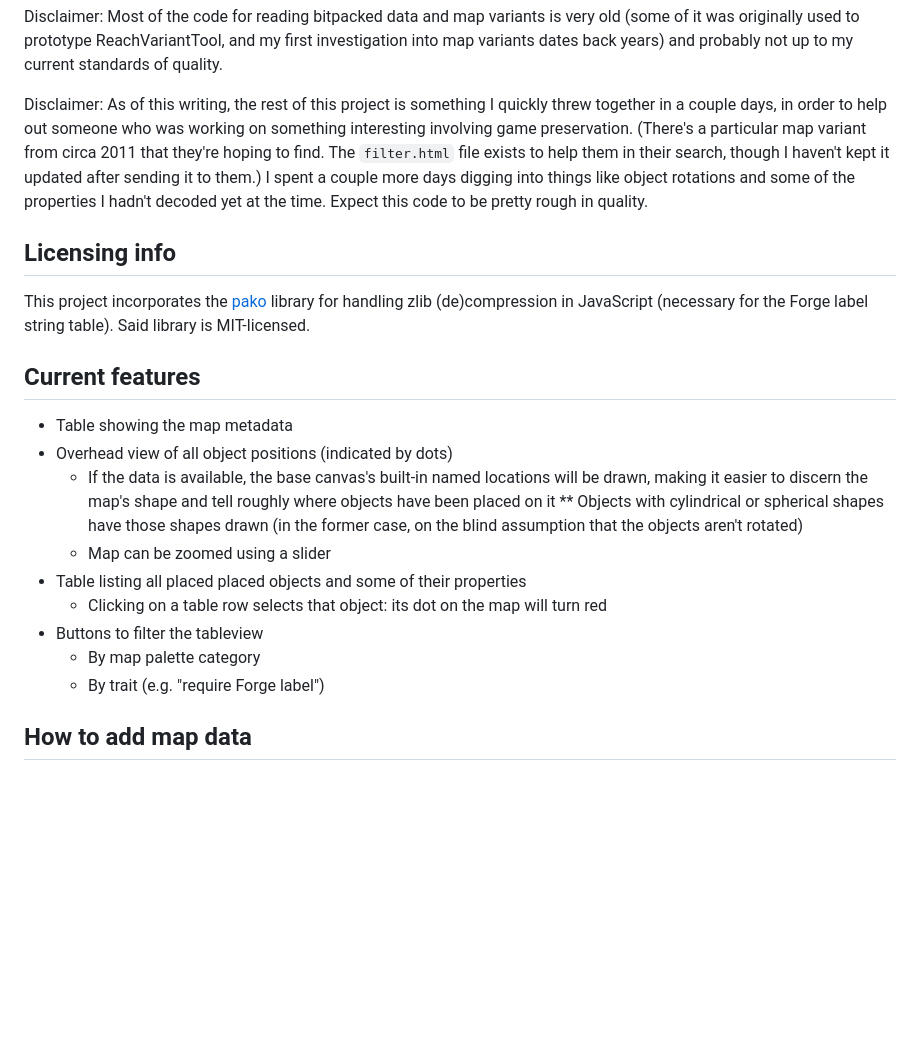
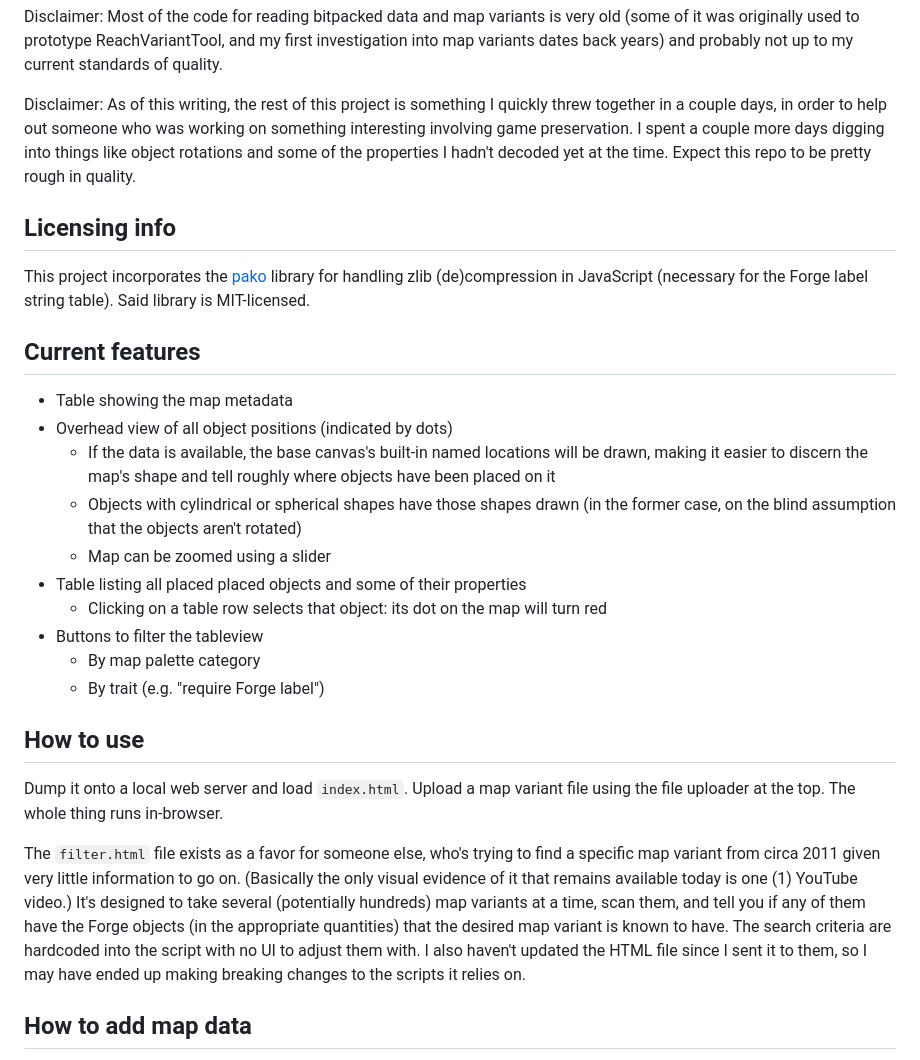
Before and after one commit to DavidJCobb/reach-mvar-viewer-js, a Markdown page: README.md, the part around the change. Drawn GitHub-style; blank space fills up the shorter version.

```diff
--- a/README.md
+++ b/README.md
@@ -35,7 +35,7 @@ Large amounts of important information are defined solely in the base canvases (
 
 Disclaimer: Most of the code for reading bitpacked data and map variants is very old (some of it was originally used to prototype ReachVariantTool, and my first investigation into map variants dates back years) and probably not up to my current standards of quality.
 
-Disclaimer: As of this writing, the rest of this project is something I quickly threw together in a couple days, in order to help out someone who was working on something interesting involving game preservation. (There's a particular map variant from circa 2011 that they're hoping to find. The `filter.html` file exists to help them in their search, though I haven't kept it updated after sending it to them.) I spent a couple more days digging into things like object rotations and some of the properties I hadn't decoded yet at the time. Expect this code to be pretty rough in quality.
+Disclaimer: As of this writing, the rest of this project is something I quickly threw together in a couple days, in order to help out someone who was working on something interesting involving game preservation. I spent a couple more days digging into things like object rotations and some of the properties I hadn't decoded yet at the time. Expect this repo to be pretty rough in quality.
 
 
 ## Licensing info
@@ -48,13 +48,20 @@ This project incorporates the [pako](https://github.com/nodeca/pako) library for
 * Table showing the map metadata
 * Overhead view of all object positions (indicated by dots)
   * If the data is available, the base canvas's built-in named locations will be drawn, making it easier to discern the map's shape and tell roughly where objects have been placed on it
-** Objects with cylindrical or spherical shapes have those shapes drawn (in the former case, on the blind assumption that the objects aren't rotated)
+  * Objects with cylindrical or spherical shapes have those shapes drawn (in the former case, on the blind assumption that the objects aren't rotated)
   * Map can be zoomed using a slider
 * Table listing all placed placed objects and some of their properties
   * Clicking on a table row selects that object: its dot on the map will turn red
 * Buttons to filter the tableview
   * By map palette category
   * By trait (e.g. "require Forge label")
+
+
+## How to use
+
+Dump it onto a local web server and load `index.html`. Upload a map variant file using the file uploader at the top. The whole thing runs in-browser.
+
+The `filter.html` file exists as a favor for someone else, who's trying to find a specific map variant from circa 2011 given very little information to go on. (Basically the only visual evidence of it that remains available today is one (1) YouTube video.) It's designed to take several (potentially hundreds) map variants at a time, scan them, and tell you if any of them have the Forge objects (in the appropriate quantities) that the desired map variant is known to have. The search criteria are hardcoded into the script with no UI to adjust them with. I also haven't updated the HTML file since I sent it to them, so I may have ended up making breaking changes to the scripts it relies on.
 
 
 ## How to add map data
```
